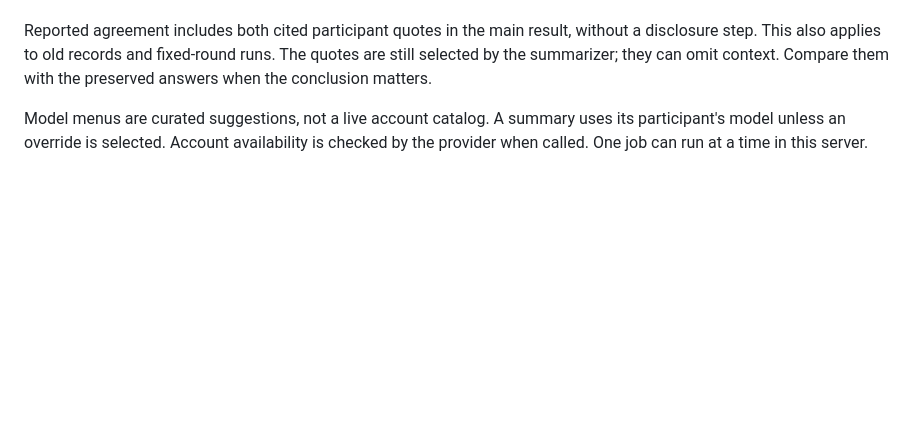
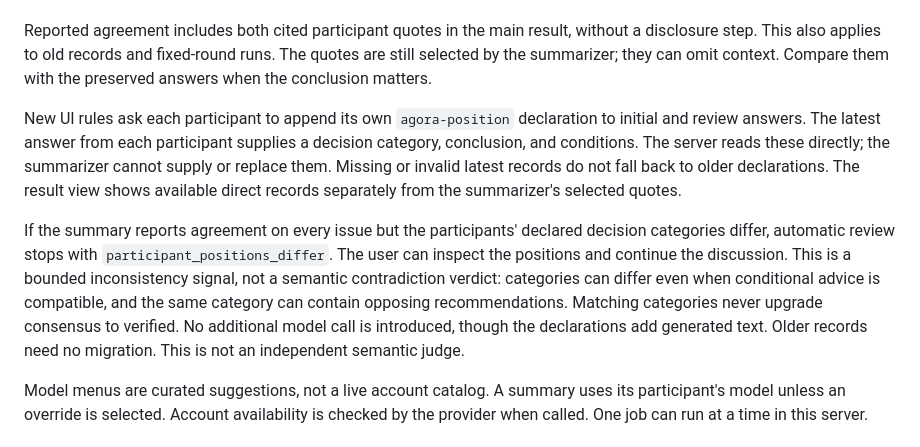
Before and after one commit to softyware21/Agora, a Markdown page: docs/INTERFACE.md, the part around the change. GitHub-like rendering; blank space fills up the shorter version.

```diff
--- a/docs/INTERFACE.md
+++ b/docs/INTERFACE.md
@@ -62,6 +62,22 @@ Reported agreement includes both cited participant quotes in the main result,
 without a disclosure step. This also applies to old records and fixed-round runs.
 The quotes are still selected by the summarizer; they can omit context. Compare
 them with the preserved answers when the conclusion matters.
+
+New UI rules ask each participant to append its own `agora-position` declaration
+to initial and review answers. The latest answer from each participant supplies a
+decision category, conclusion, and conditions. The server reads these directly;
+the summarizer cannot supply or replace them. Missing or invalid latest records
+do not fall back to older declarations. The result view shows available direct
+records separately from the summarizer's selected quotes.
+
+If the summary reports agreement on every issue but the participants' declared
+decision categories differ, automatic review stops with `participant_positions_differ`.
+The user can inspect the positions and continue the discussion. This is a bounded
+inconsistency signal, not a semantic contradiction verdict: categories can differ
+even when conditional advice is compatible, and the same category can contain
+opposing recommendations. Matching categories never upgrade consensus to verified.
+No additional model call is introduced, though the declarations add generated
+text. Older records need no migration. This is not an independent semantic judge.
 
 Model menus are curated suggestions, not a live account catalog. A summary uses
 its participant's model unless an override is selected. Account availability is
```
Also changed, not shown: docs/VALIDATION.md (+29 -0 lines).
